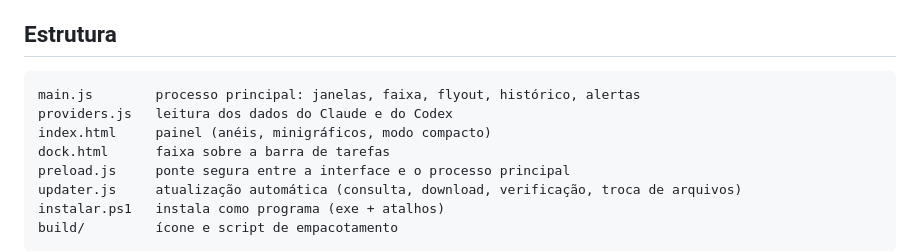
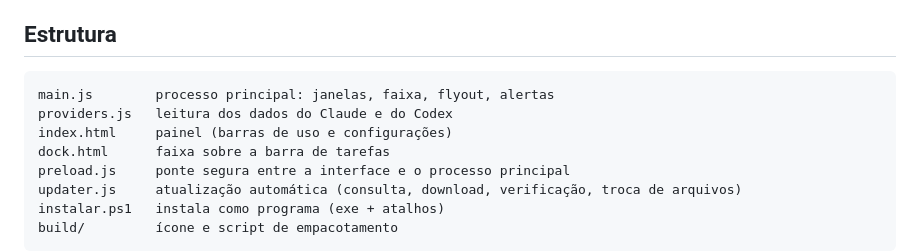
Before and after one commit to igorfggomes/limitbar, a Markdown page: README.md, the part around one of its changes. Rendered like a GitHub page.

````diff
--- a/README.md
+++ b/README.md
@@ -111,9 +110,9 @@ A atualização com um clique funciona no app empacotado e instalado em uma past
 ## Estrutura
 
 ```
-main.js        processo principal: janelas, faixa, flyout, histórico, alertas
+main.js        processo principal: janelas, faixa, flyout, alertas
 providers.js   leitura dos dados do Claude e do Codex
-index.html     painel (anéis, minigráficos, modo compacto)
+index.html     painel (barras de uso e configurações)
 dock.html      faixa sobre a barra de tarefas
 preload.js     ponte segura entre a interface e o processo principal
 updater.js     atualização automática (consulta, download, verificação, troca de arquivos)
````
Also changed, not shown: other parts of README.md (+9 -10 lines), docs/compacto.png, docs/configuracoes.png (added), docs/painel.png (deleted), 3 other files.
